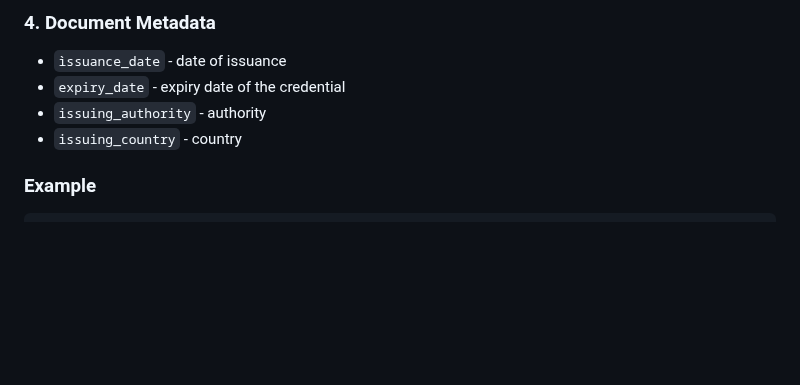
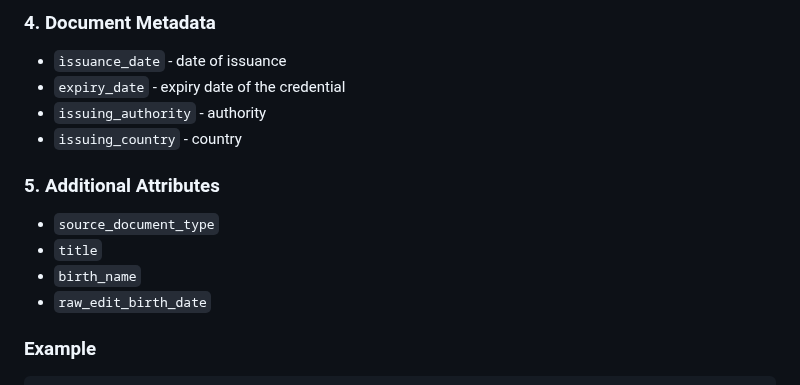
Before and after one commit to l00pu5/eudi-veri-test, a Markdown page: dcql.md, the part around the change. Rendered like a GitHub page; blank space fills up the shorter version.

Commit message:
Added DE PID attributes

````diff
--- a/dcql.md
+++ b/dcql.md
@@ -472,6 +472,12 @@ VCT value: `urn:eudi:pid:de:1`
 - `issuing_authority` - authority
 - `issuing_country` - country
 
+### 5. Additional Attributes
+- `source_document_type`
+- `title`
+- `birth_name`
+- `raw_edit_birth_date`
+
 ### Example
 
 ```json
````
